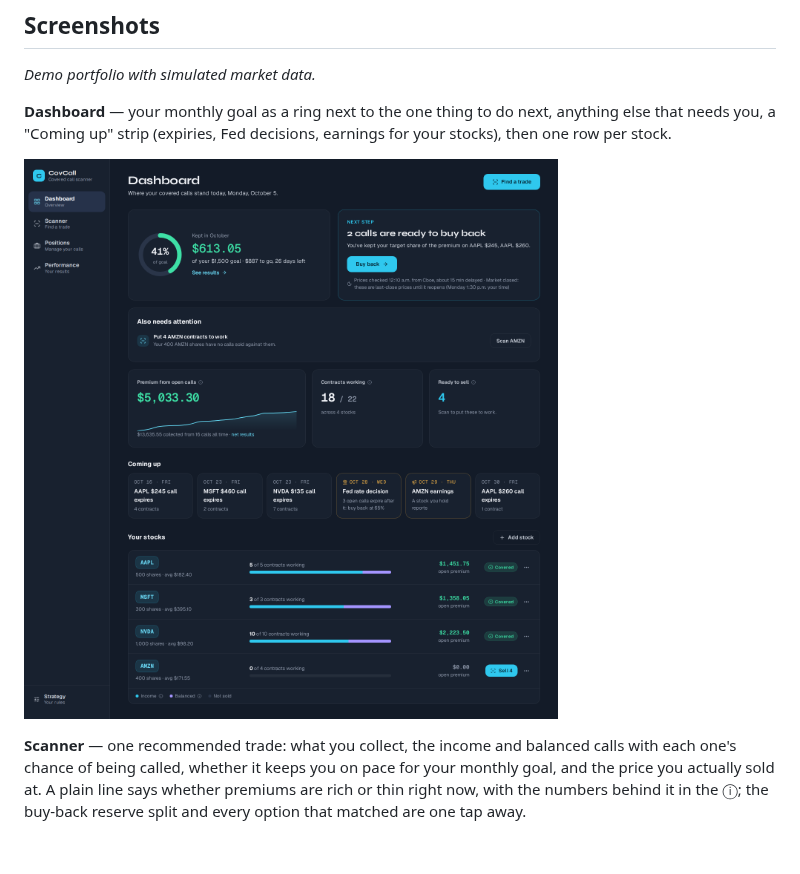
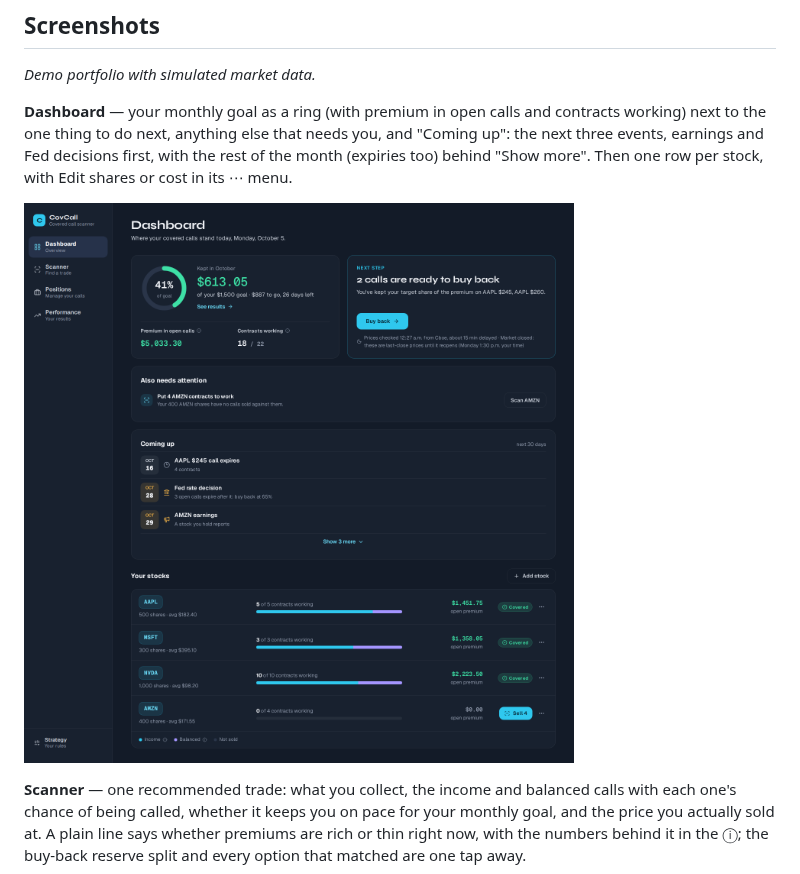
Before and after one commit to Tys0n4/covered-call-bot, a Markdown page: README.md, the part around the change. Rendered like a GitHub page; pictures changed too: docs/screenshots/dashboard.png; blank space fills up the shorter version.

```diff
--- a/README.md
+++ b/README.md
@@ -42,7 +42,7 @@ Covered Call Scanner automates the process of finding, evaluating, and tracking
 
 *Demo portfolio with simulated market data.*
 
-**Dashboard** — your monthly goal as a ring next to the one thing to do next, anything else that needs you, a "Coming up" strip (expiries, Fed decisions, earnings for your stocks), then one row per stock.
+**Dashboard** — your monthly goal as a ring (with premium in open calls and contracts working) next to the one thing to do next, anything else that needs you, and "Coming up": the next three events, earnings and Fed decisions first, with the rest of the month (expiries too) behind "Show more". Then one row per stock, with Edit shares or cost in its ⋯ menu.
 
 ![Dashboard](docs/screenshots/dashboard.png)
 
```
Also changed, not shown: docs/screenshots/mobile.png, docs/screenshots/performance.png, docs/screenshots/positions.png, docs/screenshots/roll.png, 3 other files.
